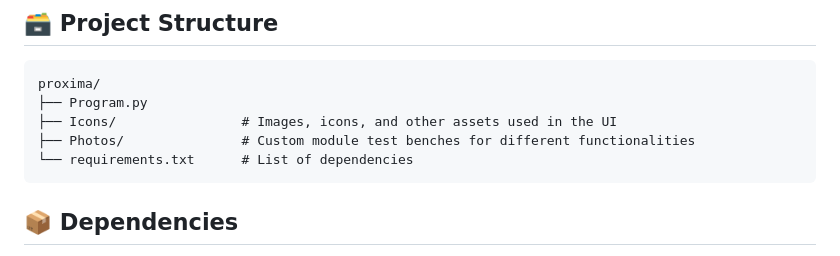
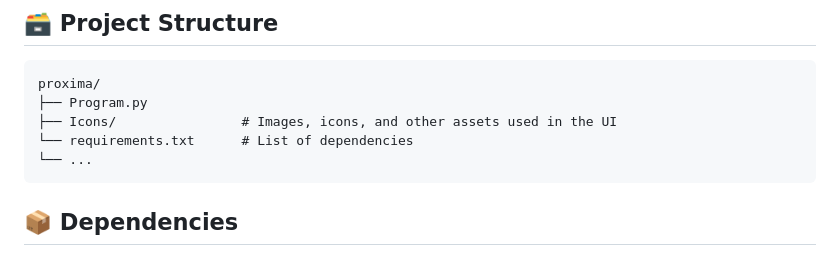
Before and after one commit to Devesh-Senthilraja/WinterOS, a Markdown page: README.md, the part around the change. GitHub-like rendering.

````diff
--- a/README.md
+++ b/README.md
@@ -60,8 +60,8 @@ All the modules are organized into separate classes within the script. You can m
 proxima/
 ├── Program.py
 ├── Icons/                # Images, icons, and other assets used in the UI
-├── Photos/               # Custom module test benches for different functionalities
 └── requirements.txt      # List of dependencies
+└── ...
 ```
 
 ## 📦 Dependencies
````
